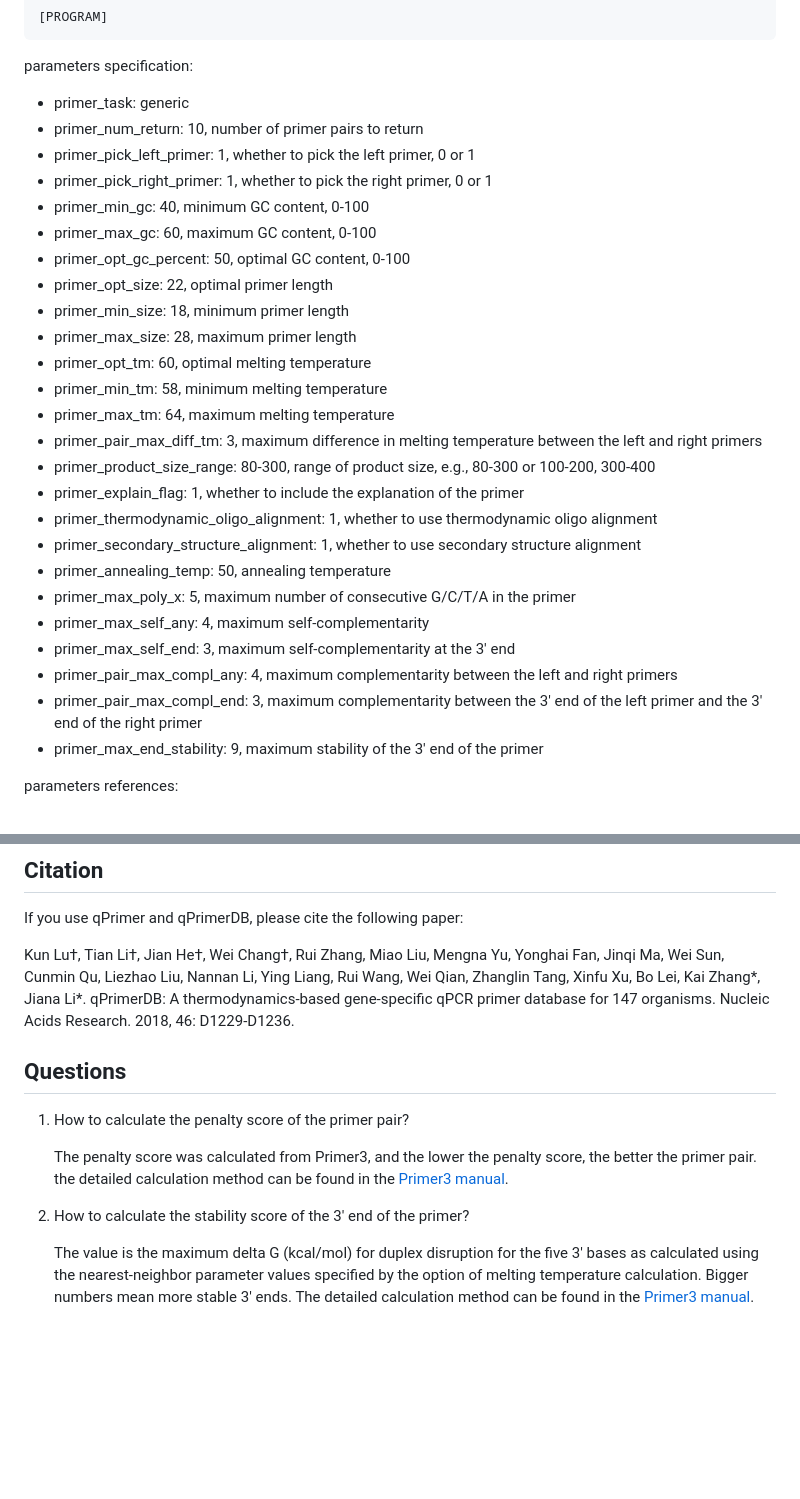
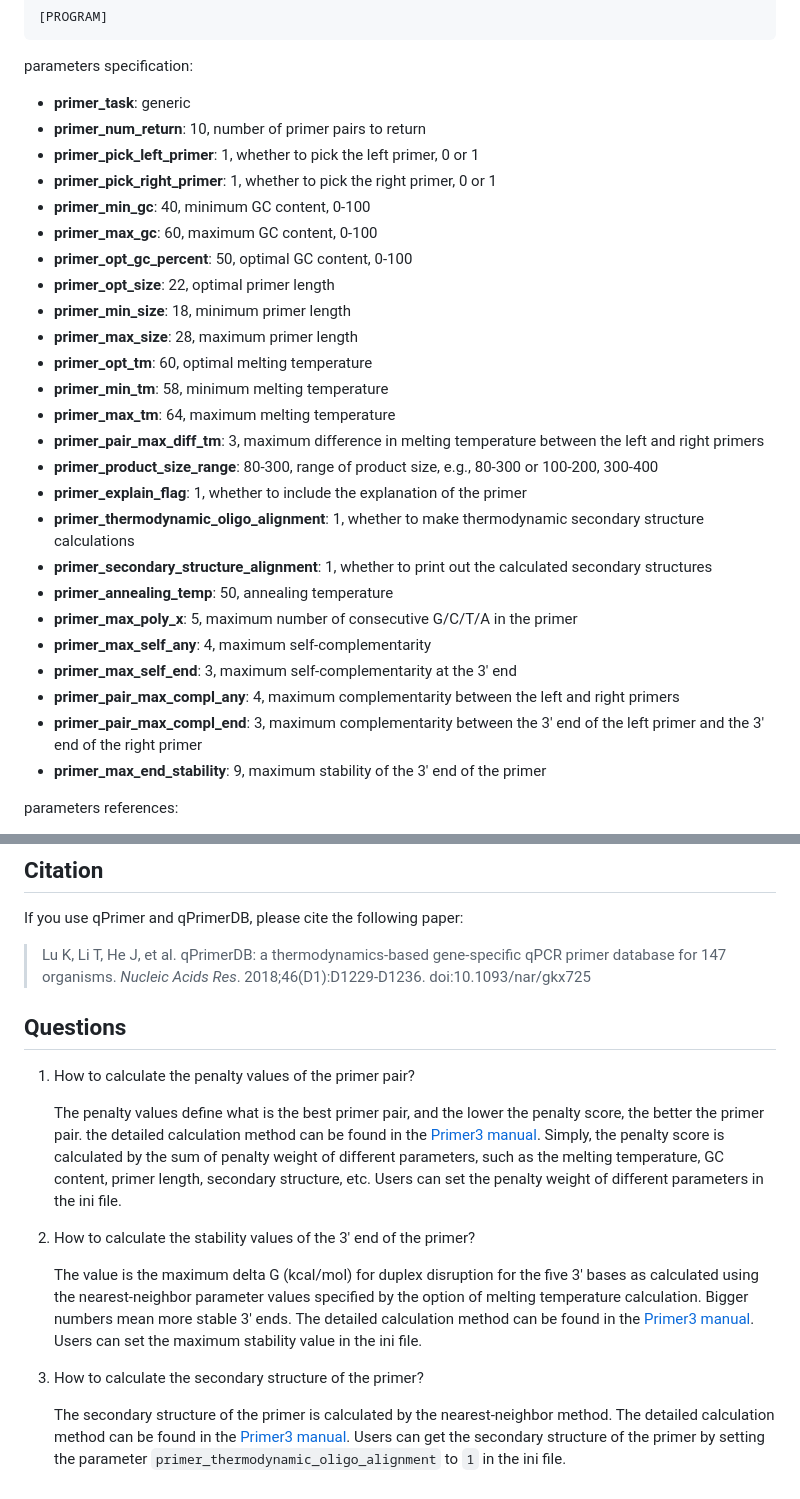
Before and after one commit to swu1019lab/qPrimer, a Markdown page: README.md, 2 parts joined by grey strips. Rendered like a GitHub page; blank space fills up the shorter version.

Commit message:
Update documents

```diff
--- a/README.md
+++ b/README.md
@@ -124,32 +124,32 @@ PRIMER_MAX_END_STABILITY = 9
 
 parameters specification:
 
-- primer_task: generic
-- primer_num_return: 10, number of primer pairs to return
-- primer_pick_left_primer: 1, whether to pick the left primer, 0 or 1
-- primer_pick_right_primer: 1, whether to pick the right primer, 0 or 1
-- primer_min_gc: 40, minimum GC content, 0-100
-- primer_max_gc: 60, maximum GC content, 0-100
-- primer_opt_gc_percent: 50, optimal GC content, 0-100
-- primer_opt_size: 22, optimal primer length
-- primer_min_size: 18, minimum primer length
-- primer_max_size: 28, maximum primer length
-- primer_opt_tm: 60, optimal melting temperature
-- primer_min_tm: 58, minimum melting temperature
-- primer_max_tm: 64, maximum melting temperature
-- primer_pair_max_diff_tm: 3, maximum difference in melting temperature between the left and right primers
-- primer_product_size_range: 80-300, range of product size, e.g., 80-300 or 100-200, 300-400
-- primer_explain_flag: 1, whether to include the explanation of the primer
-- primer_thermodynamic_oligo_alignment: 1, whether to use thermodynamic oligo alignment
-- primer_secondary_structure_alignment: 1, whether to use secondary structure alignment
-- primer_annealing_temp: 50, annealing temperature
-- primer_max_poly_x: 5, maximum number of consecutive G/C/T/A in the primer
-- primer_max_self_any: 4, maximum self-complementarity
-- primer_max_self_end: 3, maximum self-complementarity at the 3' end
-- primer_pair_max_compl_any: 4, maximum complementarity between the left and right primers
-- primer_pair_max_compl_end: 3, maximum complementarity between the 3' end of the left primer and the 3' end of the
+- **primer_task**: generic
+- **primer_num_return**: 10, number of primer pairs to return
+- **primer_pick_left_primer**: 1, whether to pick the left primer, 0 or 1
+- **primer_pick_right_primer**: 1, whether to pick the right primer, 0 or 1
+- **primer_min_gc**: 40, minimum GC content, 0-100
+- **primer_max_gc**: 60, maximum GC content, 0-100
+- **primer_opt_gc_percent**: 50, optimal GC content, 0-100
+- **primer_opt_size**: 22, optimal primer length
+- **primer_min_size**: 18, minimum primer length
+- **primer_max_size**: 28, maximum primer length
+- **primer_opt_tm**: 60, optimal melting temperature
+- **primer_min_tm**: 58, minimum melting temperature
+- **primer_max_tm**: 64, maximum melting temperature
+- **primer_pair_max_diff_tm**: 3, maximum difference in melting temperature between the left and right primers
+- **primer_product_size_range**: 80-300, range of product size, e.g., 80-300 or 100-200, 300-400
+- **primer_explain_flag**: 1, whether to include the explanation of the primer
+- **primer_thermodynamic_oligo_alignment**: 1, whether to make thermodynamic secondary structure calculations
+- **primer_secondary_structure_alignment**: 1, whether to print out the calculated secondary structures
+- **primer_annealing_temp**: 50, annealing temperature
+- **primer_max_poly_x**: 5, maximum number of consecutive G/C/T/A in the primer
+- **primer_max_self_any**: 4, maximum self-complementarity
+- **primer_max_self_end**: 3, maximum self-complementarity at the 3' end
+- **primer_pair_max_compl_any**: 4, maximum complementarity between the left and right primers
+- **primer_pair_max_compl_end**: 3, maximum complementarity between the 3' end of the left primer and the 3' end of the
   right primer
-- primer_max_end_stability: 9, maximum stability of the 3' end of the primer
+- **primer_max_end_stability**: 9, maximum stability of the 3' end of the primer
 
 parameters references:
 > - Jeon H, Bae J, Hwang SH, et al. MRPrimerW2: an enhanced tool for rapid design of valid high-quality primers with
@@ -288,20 +288,30 @@ qPrimer visualize \
 
 If you use qPrimer and qPrimerDB, please cite the following paper:
 
-Kun Lu†, Tian Li†, Jian He†, Wei Chang†, Rui Zhang, Miao Liu, Mengna Yu, Yonghai Fan, Jinqi Ma, Wei Sun, Cunmin Qu,
-Liezhao Liu, Nannan Li, Ying Liang, Rui Wang, Wei Qian, Zhanglin Tang, Xinfu Xu, Bo Lei, Kai Zhang*, Jiana Li*.
-qPrimerDB: A thermodynamics-based gene-specific qPCR primer database for 147 organisms.
-Nucleic Acids Research. 2018, 46: D1229-D1236.
+> Lu K, Li T, He J, et al. qPrimerDB: a thermodynamics-based gene-specific qPCR primer database for 147 organisms.
+> *Nucleic Acids Res*. 2018;46(D1):D1229-D1236. doi:10.1093/nar/gkx725
 
 ## Questions
 
-1. How to calculate the penalty score of the primer pair?
+1. How to calculate the penalty values of the primer pair?
 
-   The penalty score was calculated from Primer3, and the lower the penalty score, the better the primer pair. the
-   detailed calculation method can be found in the [Primer3 manual](https://primer3.org/manual.html#calculatePenalties).
-2. How to calculate the stability score of the 3' end of the primer?
+   The penalty values define what is the best primer pair, and the lower the penalty score, the better the primer pair.
+   the detailed calculation method can be found in
+   the [Primer3 manual](https://primer3.org/manual.html#calculatePenalties). Simply, the penalty score is calculated by
+   the sum of penalty weight of different parameters, such as the melting temperature, GC content, primer length,
+   secondary
+   structure, etc. Users can set the penalty weight of different parameters in the ini file.
+
+2. How to calculate the stability values of the 3' end of the primer?
 
    The value is the maximum delta G (kcal/mol) for duplex disruption for the five 3' bases as calculated using the
    nearest-neighbor parameter values specified by the option of melting temperature calculation. Bigger numbers mean
    more stable 3' ends. The detailed calculation method can be found in
-   the [Primer3 manual]().
+   the [Primer3 manual](https://primer3.org/manual.html#PRIMER_MAX_END_STABILITY). Users can set the maximum stability
+   value in the ini file.
+3. How to calculate the secondary structure of the primer?
+
+   The secondary structure of the primer is calculated by the nearest-neighbor method. The detailed calculation method
+   can be found in the [Primer3 manual](https://primer3.org/manual.html#PRIMER_MAX_SELF_ANY_TH). Users
+   can get the secondary structure of the primer by setting the parameter `primer_thermodynamic_oligo_alignment` to `1`
+   in the ini file.
```
